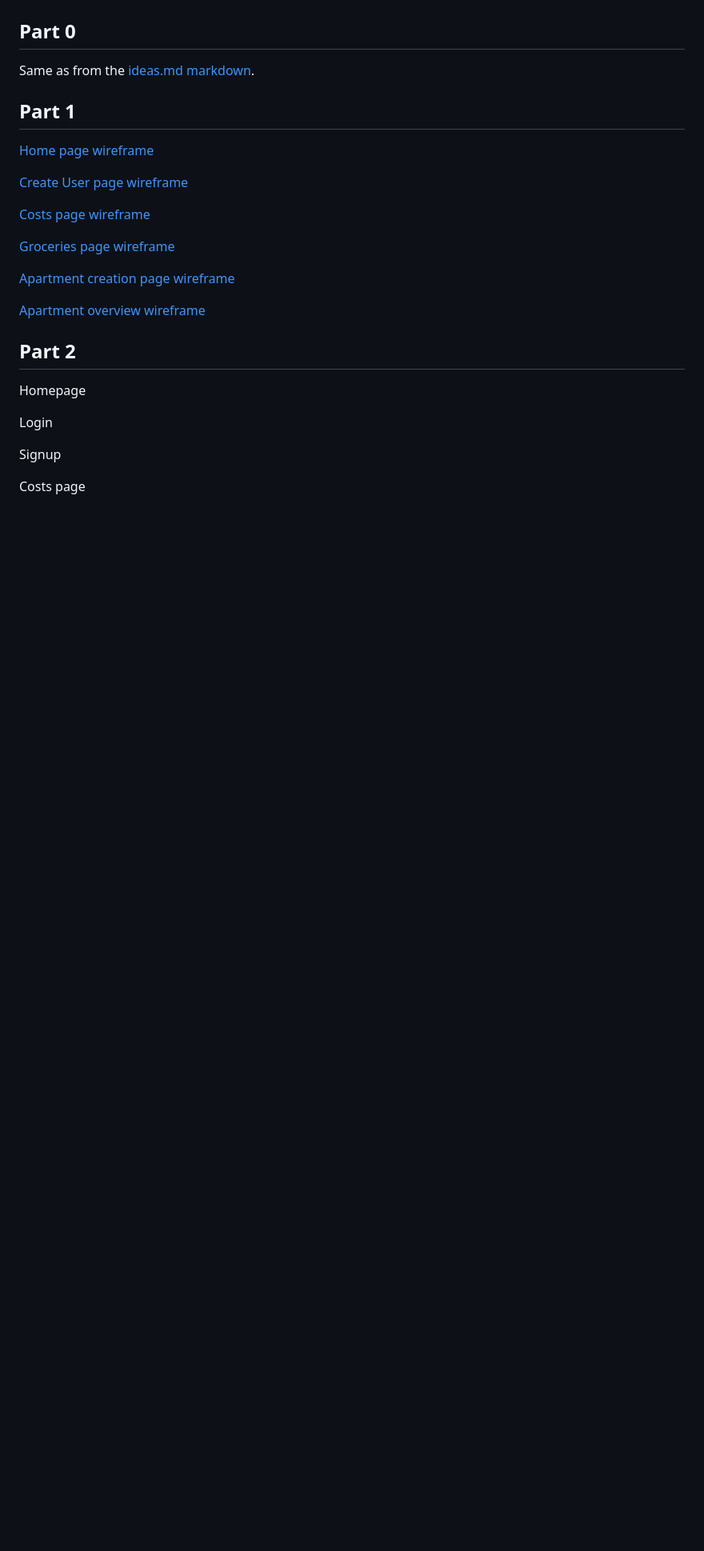
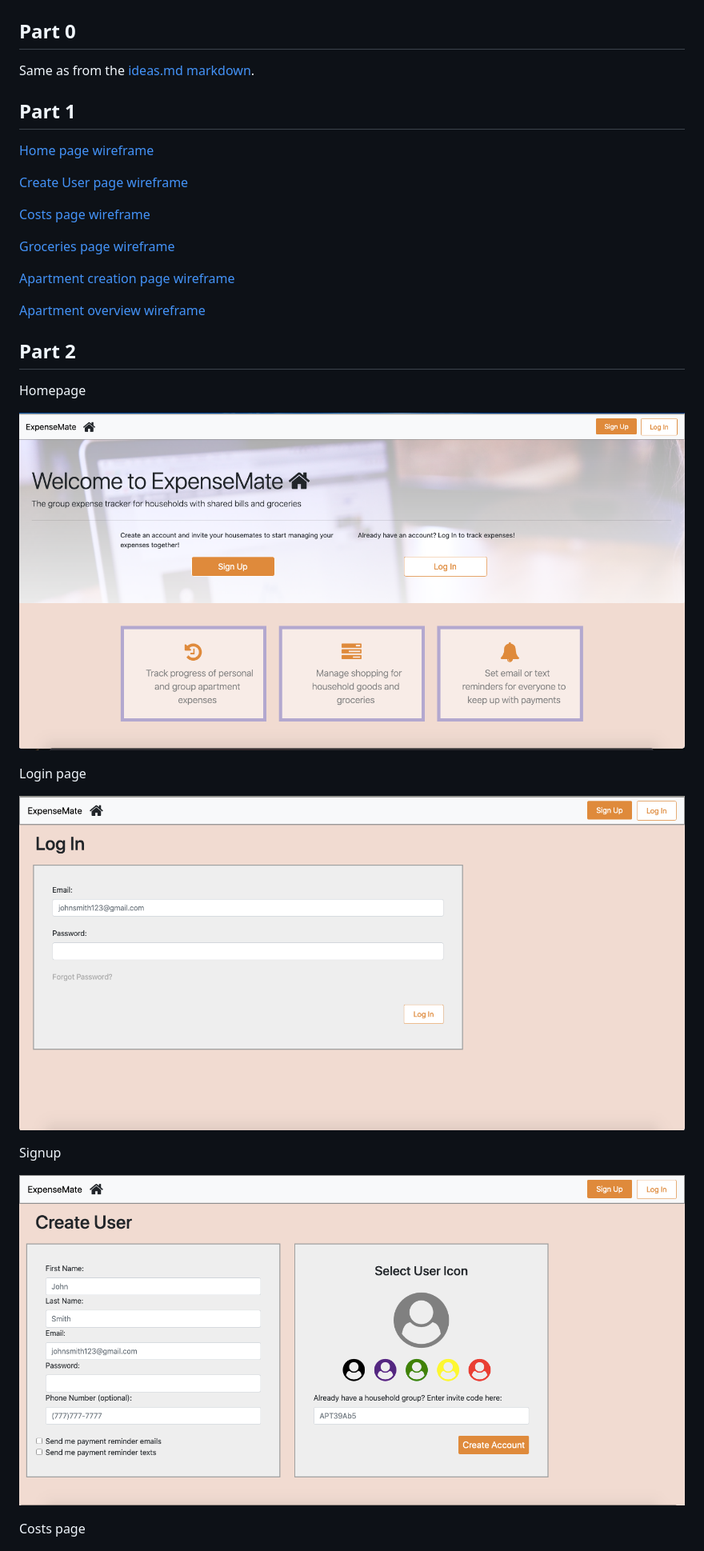
Before and after one commit to bryceparkman/cs326-gamma, a Markdown page: docs/milestone1.md, the part around the change printed below. Shown: that part at 80% size. GitHub-like rendering; pictures changed too: docs/images/homepage.png (added), docs/images/login.png (added), docs/images/signup.png (added); blank space fills up the shorter version.

Commit message:
Added home/login/signup pages images

```diff
--- a/docs/milestone1.md
+++ b/docs/milestone1.md
@@ -21,9 +21,15 @@ Same as from the [ideas.md markdown](ideas.md).
 ## Part 2
 Homepage
 
-Login
+![Homepage](images/homepage.png)
+
+Login page
+
+![Login](images/login.png)
 
 Signup
+
+![Signup](images/signup.png)
 
 Costs page
 
```
Also changed, not shown: other parts of docs/milestone1.md (+1 -1 lines).
